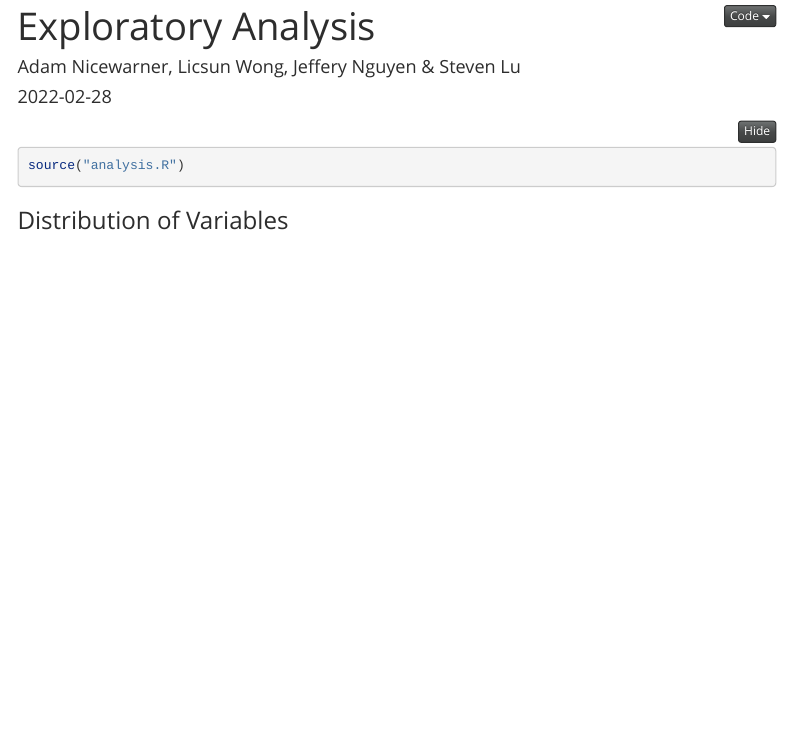
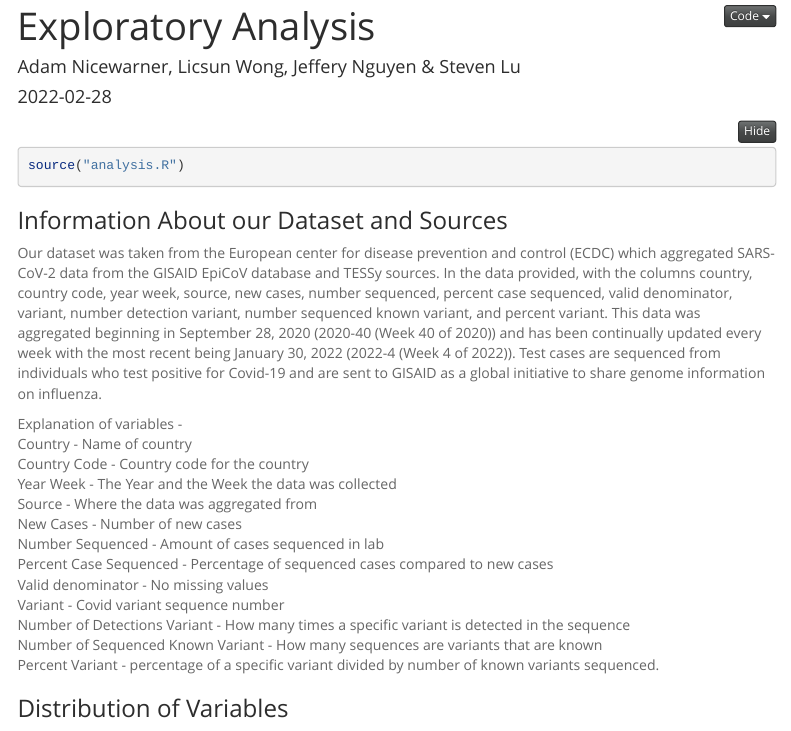
Before and after one commit to steven-lu002/INFO478_Final_7, an R Markdown document (eda/index.rmd): the page in a window 1100 px wide, from its top. The pictures show the output file eda/index.html that the author committed with the source, opened offline; menus at the side of the page are left out.

Commit message:
added additional information about data source

````diff
--- a/eda/index.rmd
+++ b/eda/index.rmd
@@ -9,6 +9,24 @@ output: openintro::lab_report
 source("analysis.R")
 
 ```
+
+### Information About our Dataset and Sources
+
+Our dataset was taken from the European center for disease prevention and control (ECDC) which aggregated SARS-CoV-2 data from the GISAID EpiCoV database and TESSy sources. In the data provided, with the columns country, country code, year week, source, new cases, number sequenced, percent case sequenced, valid denominator, variant, number detection variant, number sequenced known variant, and percent variant. This data was aggregated beginning in September 28, 2020 (2020-40 (Week 40 of 2020)) and has been continually updated every week with the most recent being January 30, 2022 (2022-4 (Week 4 of 2022)). Test cases are sequenced from individuals who test positive for Covid-19 and are sent to GISAID as a global initiative to share genome information on influenza.
+
+Explanation of variables - \
+Country - Name of country \
+Country Code - Country code for the country \
+Year Week - The Year and the Week the data was collected \
+Source - Where the data was aggregated from \
+New Cases - Number of new cases \
+Number Sequenced - Amount of cases sequenced in lab \
+Percent Case Sequenced - Percentage of sequenced cases compared to new cases \
+Valid denominator - No missing values \
+Variant - Covid variant sequence number \
+Number of Detections Variant - How many times a specific variant is detected in the sequence \
+Number of Sequenced Known Variant - How many sequences are variants that are known \
+Percent Variant - percentage of a specific variant divided by number of known variants sequenced. \
 
 ### Distribution of Variables
 
````
Also changed, not shown: eda/index.html.
